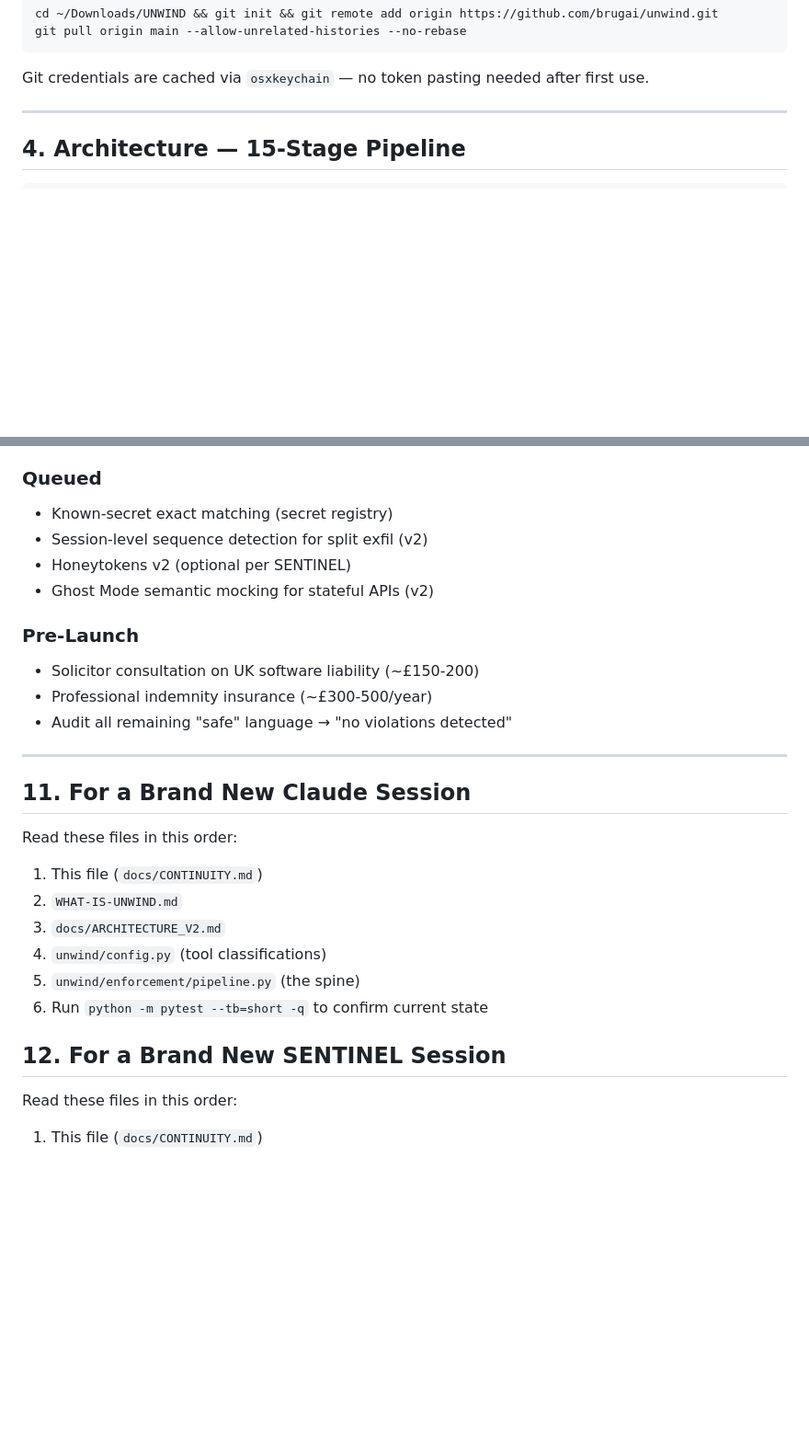
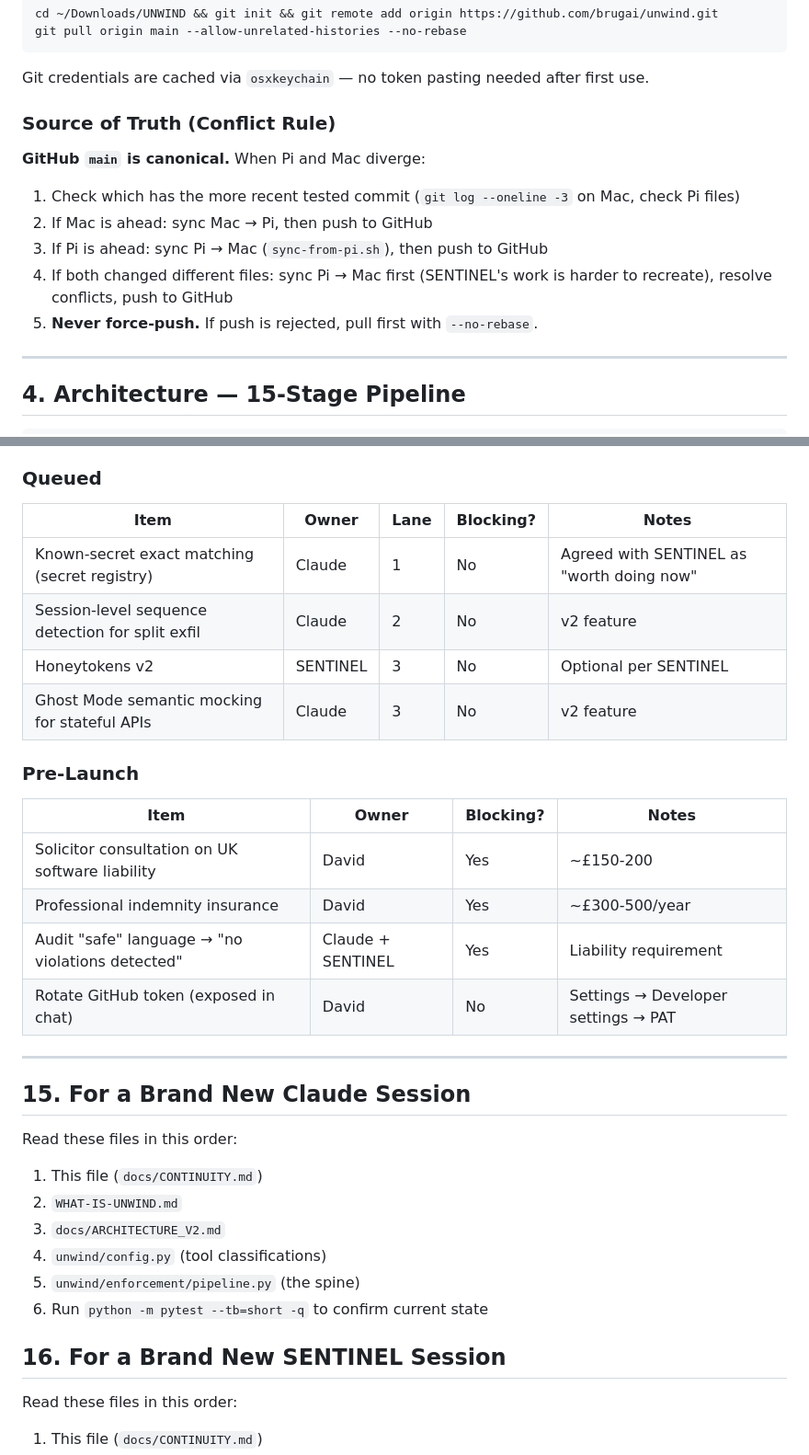
Before and after one commit to unwind-mcp/unwind, a Markdown page: docs/CONTINUITY.md, 2 parts joined by grey strips. Shown at 92% size. GitHub-like rendering; blank space fills up the shorter version.

````diff
--- a/docs/CONTINUITY.md
+++ b/docs/CONTINUITY.md
@@ -52,6 +52,15 @@ git pull origin main --allow-unrelated-histories --no-rebase
 ```
 
 Git credentials are cached via `osxkeychain` — no token pasting needed after first use.
+
+### Source of Truth (Conflict Rule)
+
+**GitHub `main` is canonical.** When Pi and Mac diverge:
+1. Check which has the more recent tested commit (`git log --oneline -3` on Mac, check Pi files)
+2. If Mac is ahead: sync Mac → Pi, then push to GitHub
+3. If Pi is ahead: sync Pi → Mac (`sync-from-pi.sh`), then push to GitHub
+4. If both changed different files: sync Pi → Mac first (SENTINEL's work is harder to recreate), resolve conflicts, push to GitHub
+5. **Never force-push.** If push is rejected, pull first with `--no-rebase`.
 
 ---
 
@@ -249,19 +329,26 @@ See `tests/canary/canary-mapping.md` for canary-to-test mappings.
 - 1313 tests all passing
 
 ### Queued
-- Known-secret exact matching (secret registry)
-- Session-level sequence detection for split exfil (v2)
-- Honeytokens v2 (optional per SENTINEL)
-- Ghost Mode semantic mocking for stateful APIs (v2)
+
+| Item | Owner | Lane | Blocking? | Notes |
+|------|-------|------|-----------|-------|
+| Known-secret exact matching (secret registry) | Claude | 1 | No | Agreed with SENTINEL as "worth doing now" |
+| Session-level sequence detection for split exfil | Claude | 2 | No | v2 feature |
+| Honeytokens v2 | SENTINEL | 3 | No | Optional per SENTINEL |
+| Ghost Mode semantic mocking for stateful APIs | Claude | 3 | No | v2 feature |
 
 ### Pre-Launch
-- Solicitor consultation on UK software liability (~£150-200)
-- Professional indemnity insurance (~£300-500/year)
-- Audit all remaining "safe" language → "no violations detected"
+
+| Item | Owner | Blocking? | Notes |
+|------|-------|-----------|-------|
+| Solicitor consultation on UK software liability | David | Yes | ~£150-200 |
+| Professional indemnity insurance | David | Yes | ~£300-500/year |
+| Audit "safe" language → "no violations detected" | Claude + SENTINEL | Yes | Liability requirement |
+| Rotate GitHub token (exposed in chat) | David | No | Settings → Developer settings → PAT |
 
 ---
 
-## 11. For a Brand New Claude Session
+## 15. For a Brand New Claude Session
 
 Read these files in this order:
 1. This file (`docs/CONTINUITY.md`)
@@ -271,7 +358,7 @@ Read these files in this order:
 5. `unwind/enforcement/pipeline.py` (the spine)
 6. Run `python -m pytest --tb=short -q` to confirm current state
 
-## 12. For a Brand New SENTINEL Session
+## 16. For a Brand New SENTINEL Session
 
 Read these files in this order:
 1. This file (`docs/CONTINUITY.md`)
````
Also changed, not shown: other parts of docs/CONTINUITY.md (+72 -1 lines).
